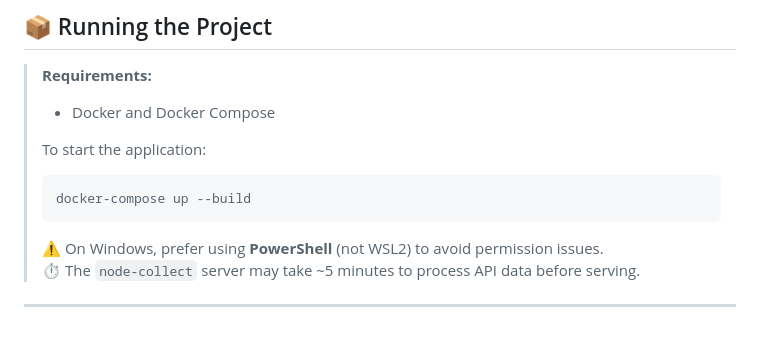
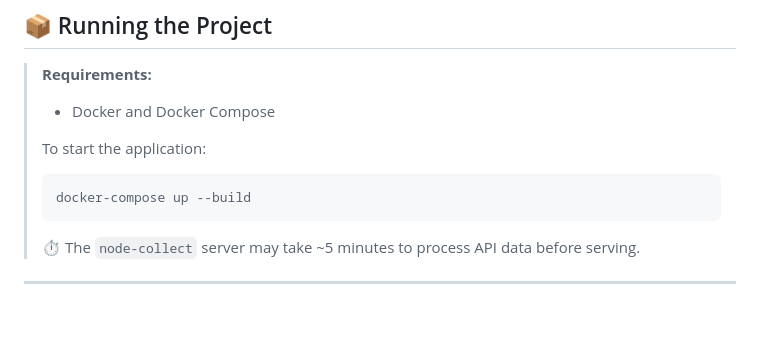
Before and after one commit to SimonRuttmann/CoronaWebApp, a Markdown page: README.md, the part around the change. Rendered like a GitHub page.

Commit message:
docs(Readme): Adjust "Running the Project" section

````diff
--- a/README.md
+++ b/README.md
@@ -239,7 +239,6 @@ Feel free to fork, adapt, or reuse — just give credit. 🤝
 > docker-compose up --build
 > ```
 >
-> ⚠️ On Windows, prefer using **PowerShell** (not WSL2) to avoid permission issues.
 > ⏱️ The `node-collect` server may take ~5 minutes to process API data before serving.
 
 ---
````
